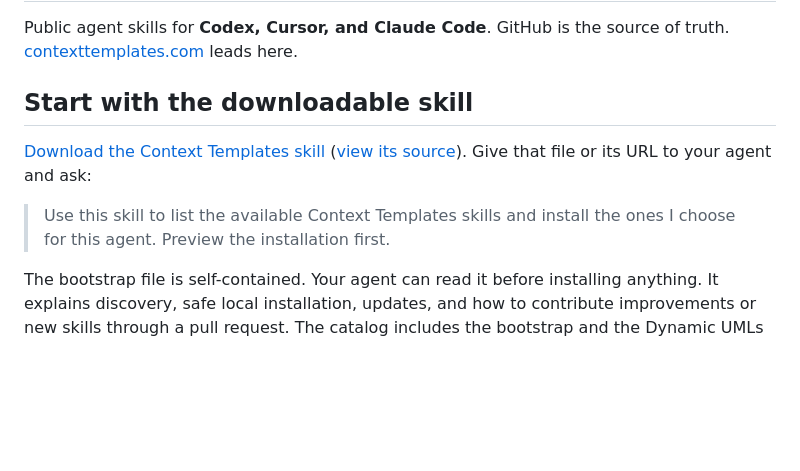
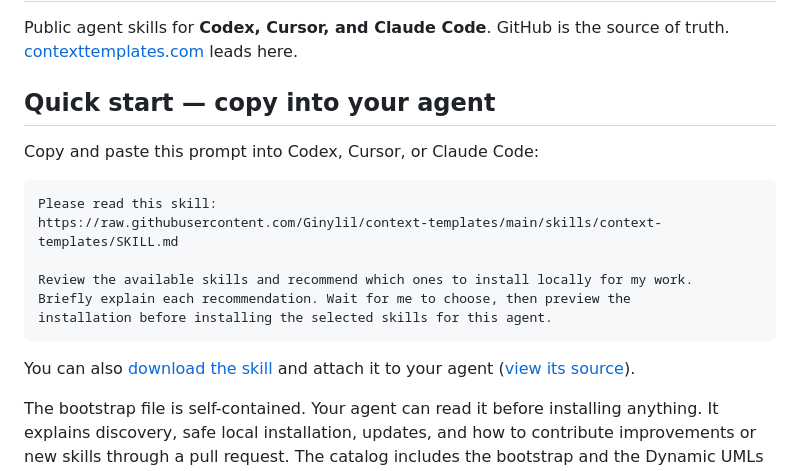
Before and after one commit to Ginylil/context-templates, a Markdown page: README.md, the part around the change. Rendered like a GitHub page; blank space fills up the shorter version.

Commit message:
docs: add copyable skill quick-start prompt (#20)

````diff
--- a/README.md
+++ b/README.md
@@ -3,14 +3,21 @@
 Public agent skills for **Codex, Cursor, and Claude Code**. GitHub is the source
 of truth. [contexttemplates.com](https://contexttemplates.com) leads here.
 
-## Start with the downloadable skill
+## Quick start — copy into your agent
 
-[Download the Context Templates skill](https://raw.githubusercontent.com/Ginylil/context-templates/main/skills/context-templates/SKILL.md)
-([view its source](skills/context-templates/SKILL.md)). Give that file or its URL
-to your agent and ask:
+Copy and paste this prompt into Codex, Cursor, or Claude Code:
 
-> Use this skill to list the available Context Templates skills and install the
-> ones I choose for this agent. Preview the installation first.
+```text
+Please read this skill:
+https://raw.githubusercontent.com/Ginylil/context-templates/main/skills/context-templates/SKILL.md
+
+Review the available skills and recommend which ones to install locally for my work.
+Briefly explain each recommendation. Wait for me to choose, then preview the
+installation before installing the selected skills for this agent.
+```
+
+You can also [download the skill](https://raw.githubusercontent.com/Ginylil/context-templates/main/skills/context-templates/SKILL.md)
+and attach it to your agent ([view its source](skills/context-templates/SKILL.md)).
 
 The bootstrap file is self-contained. Your agent can read it before installing
 anything. It explains discovery, safe local installation, updates, and how to
````
